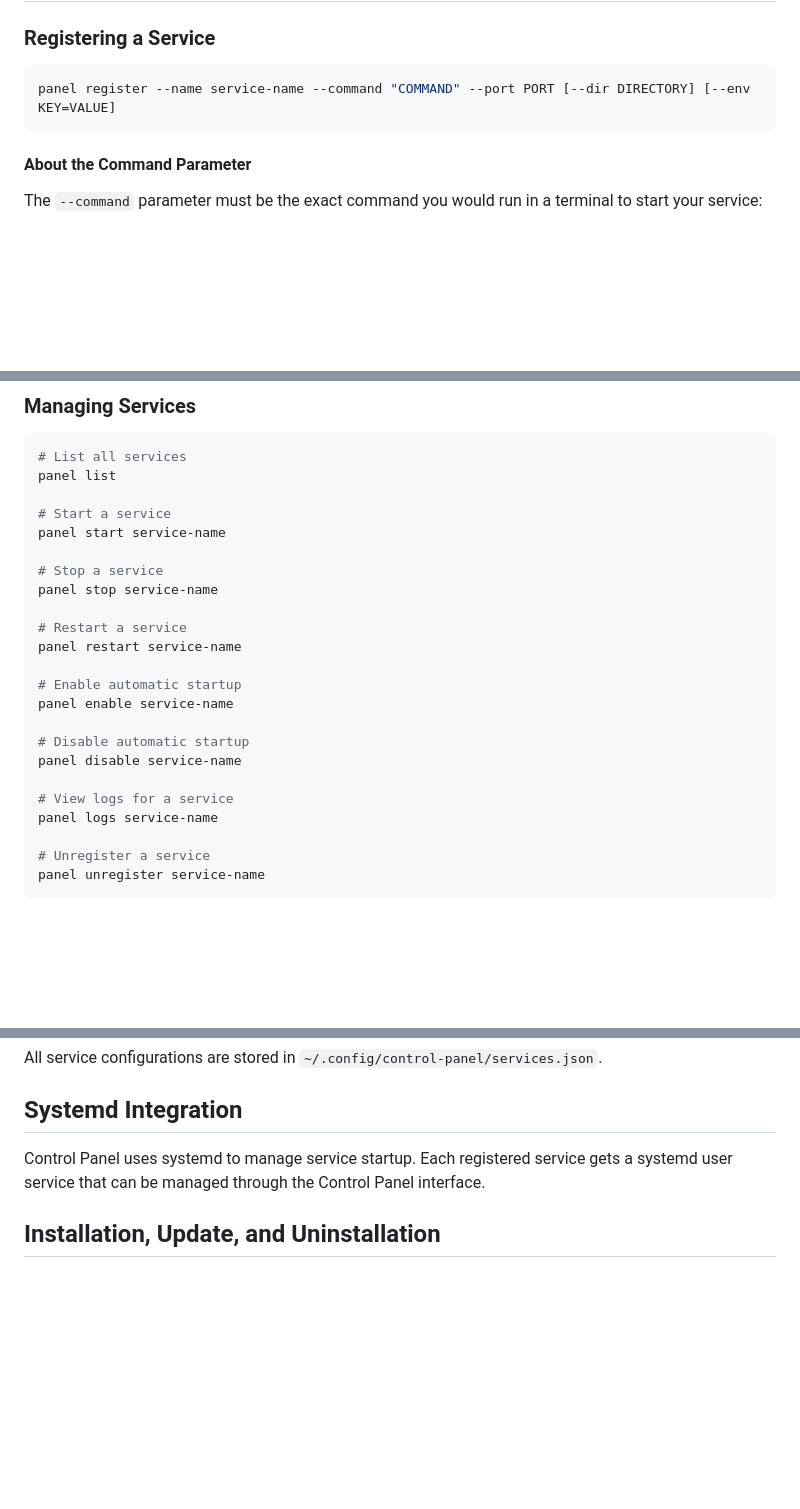
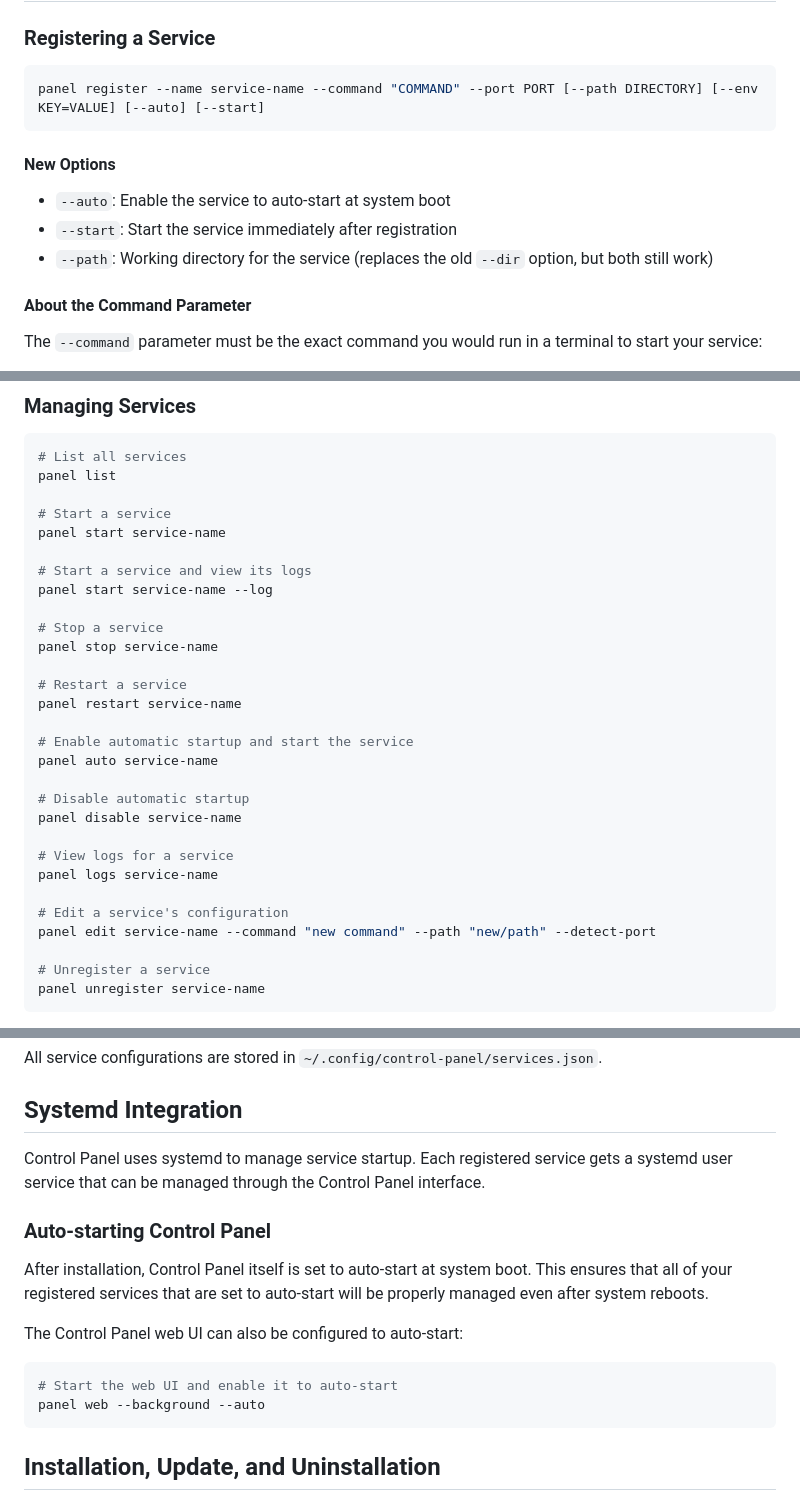
Before and after one commit to BenMiriello/control-panel, a Markdown page: README.md, 3 parts joined by grey strips. Rendered like a GitHub page; blank space fills up the shorter version.

````diff
--- a/README.md
+++ b/README.md
@@ -139,8 +139,14 @@ If you're having trouble accessing the web UI from other devices:
 ### Registering a Service
 
 ```bash
-panel register --name service-name --command "COMMAND" --port PORT [--dir DIRECTORY] [--env KEY=VALUE]
+panel register --name service-name --command "COMMAND" --port PORT [--path DIRECTORY] [--env KEY=VALUE] [--auto] [--start]
 ```
+
+#### New Options
+
+- `--auto`: Enable the service to auto-start at system boot
+- `--start`: Start the service immediately after registration
+- `--path`: Working directory for the service (replaces the old `--dir` option, but both still work)
 
 #### About the Command Parameter
 
@@ -182,20 +191,26 @@ panel list
 # Start a service
 panel start service-name
 
+# Start a service and view its logs
+panel start service-name --log
+
 # Stop a service
 panel stop service-name
 
 # Restart a service
 panel restart service-name
 
-# Enable automatic startup
-panel enable service-name
+# Enable automatic startup and start the service
+panel auto service-name
 
 # Disable automatic startup
 panel disable service-name
 
 # View logs for a service
 panel logs service-name
+
+# Edit a service's configuration
+panel edit service-name --command "new command" --path "new/path" --detect-port
 
 # Unregister a service
 panel unregister service-name
@@ -276,6 +291,17 @@ All service configurations are stored in `~/.config/control-panel/services.json`
 
 Control Panel uses systemd to manage service startup. Each registered service gets a systemd user service that can be managed through the Control Panel interface.
 
+### Auto-starting Control Panel
+
+After installation, Control Panel itself is set to auto-start at system boot. This ensures that all of your registered services that are set to auto-start will be properly managed even after system reboots.
+
+The Control Panel web UI can also be configured to auto-start:
+
+```bash
+# Start the web UI and enable it to auto-start
+panel web --background --auto
+```
+
 ## Installation, Update, and Uninstallation
 
 ### Installation
````
Also changed, not shown: other parts of README.md (+38 -5 lines).
